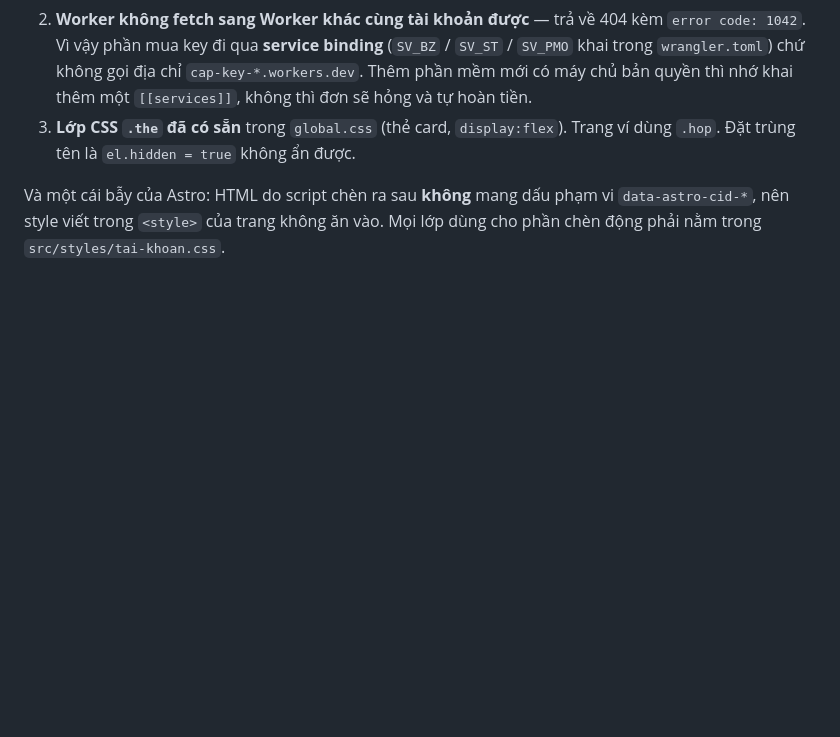
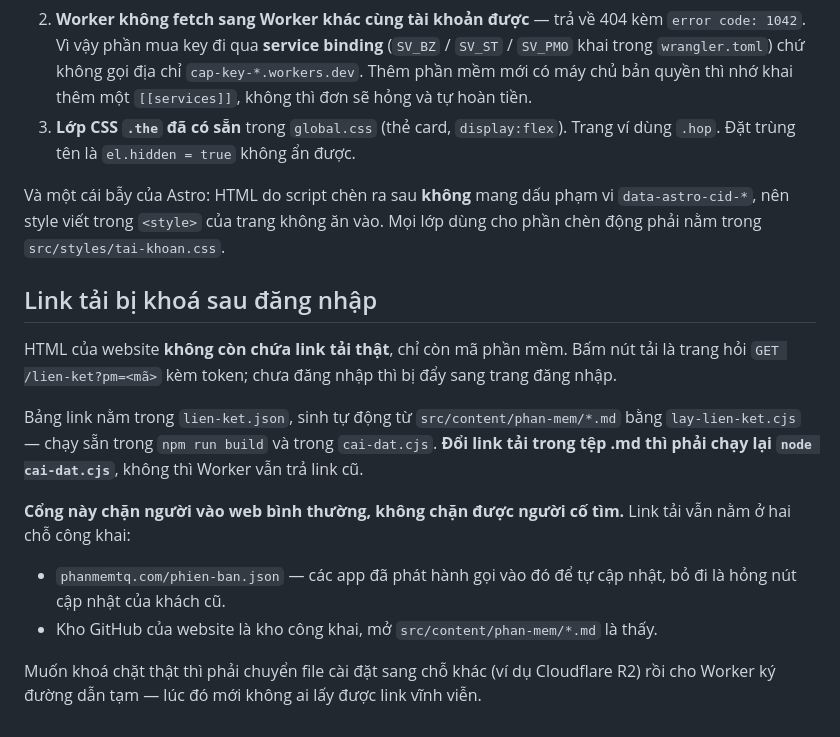
Before and after one commit to doanngoclam3000-creator/doanngoclam3000-creator.github.io, a Markdown page: may-chu-vi/CAI-DAT.md, the part around the change. Rendered like a GitHub page; blank space fills up the shorter version.

Commit message:
Ghi chu: gioi han cua viec khoa link tai
Co-Authored-By: Claude Opus 5 <noreply@anthropic.com>

```diff
--- a/may-chu-vi/CAI-DAT.md
+++ b/may-chu-vi/CAI-DAT.md
@@ -132,3 +132,22 @@ không thành dịch vụ trung gian thanh toán (thứ cần giấy phép của
 Và một cái bẫy của Astro: HTML do script chèn ra sau **không** mang dấu phạm vi
 `data-astro-cid-*`, nên style viết trong `<style>` của trang không ăn vào. Mọi lớp
 dùng cho phần chèn động phải nằm trong `src/styles/tai-khoan.css`.
+
+## Link tải bị khoá sau đăng nhập
+
+HTML của website **không còn chứa link tải thật**, chỉ còn mã phần mềm. Bấm nút tải
+là trang hỏi `GET /lien-ket?pm=<mã>` kèm token; chưa đăng nhập thì bị đẩy sang trang
+đăng nhập.
+
+Bảng link nằm trong `lien-ket.json`, sinh tự động từ `src/content/phan-mem/*.md` bằng
+`lay-lien-ket.cjs` — chạy sẵn trong `npm run build` và trong `cai-dat.cjs`. **Đổi link
+tải trong tệp .md thì phải chạy lại `node cai-dat.cjs`**, không thì Worker vẫn trả link cũ.
+
+**Cổng này chặn người vào web bình thường, không chặn được người cố tìm.** Link tải
+vẫn nằm ở hai chỗ công khai:
+- `phanmemtq.com/phien-ban.json` — các app đã phát hành gọi vào đó để tự cập nhật,
+  bỏ đi là hỏng nút cập nhật của khách cũ.
+- Kho GitHub của website là kho công khai, mở `src/content/phan-mem/*.md` là thấy.
+
+Muốn khoá chặt thật thì phải chuyển file cài đặt sang chỗ khác (ví dụ Cloudflare R2)
+rồi cho Worker ký đường dẫn tạm — lúc đó mới không ai lấy được link vĩnh viễn.
```
